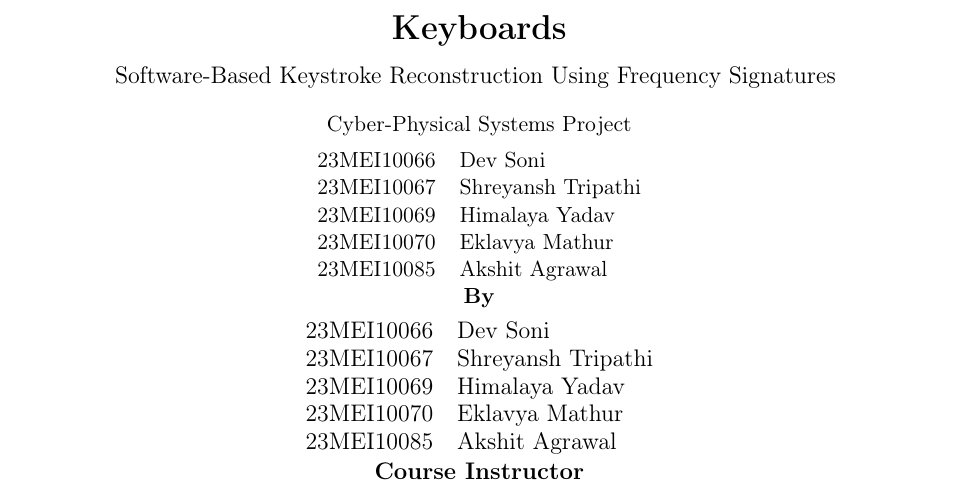
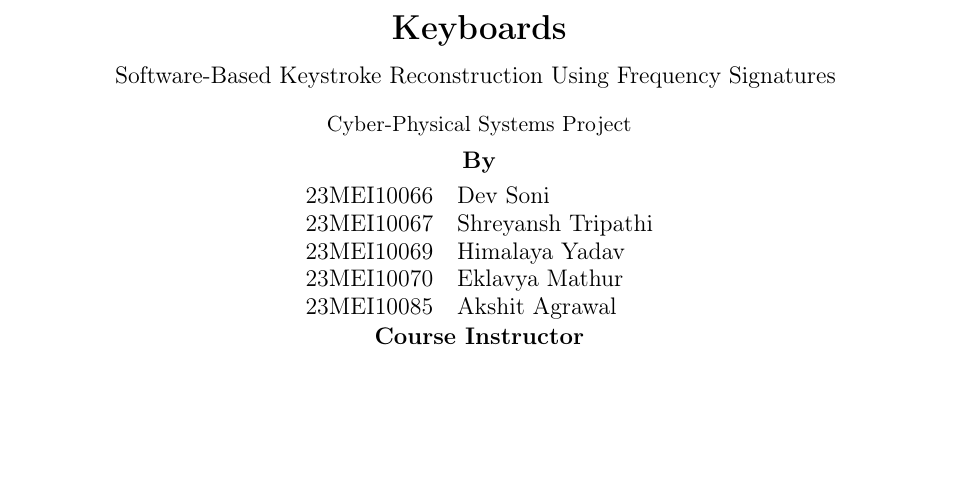
Before and after one commit to eklavyamathur9/CPS-Project, a LaTeX document (docs/report.tex): part of page 1 of 9, cut so that both start at the same text, the shorter picture padded with empty space. Compiled offline with pdfLaTeX.

Commit message:
remove duplicate team table from report title page

```diff
--- a/docs/report.tex
+++ b/docs/report.tex
@@ -52,15 +52,6 @@
 }
 \author{%
     \normalsize Cyber-Physical Systems Project\\[0.4em]
-    \normalsize
-    \begin{tabular}{ll}
-        23MEI10066 & Dev Soni \\
-        23MEI10067 & Shreyansh Tripathi \\
-        23MEI10069 & Himalaya Yadav \\
-        23MEI10070 & Eklavya Mathur \\
-        23MEI10085 & Akshit Agrawal \\
-    \end{tabular}\\[1em]
-    \normalsize
     \textbf{By} \\[0.3em]
     \begin{tabular}{ll}
         23MEI10066 & Dev Soni \\
```
Also changed, not shown: docs/report.pdf.
